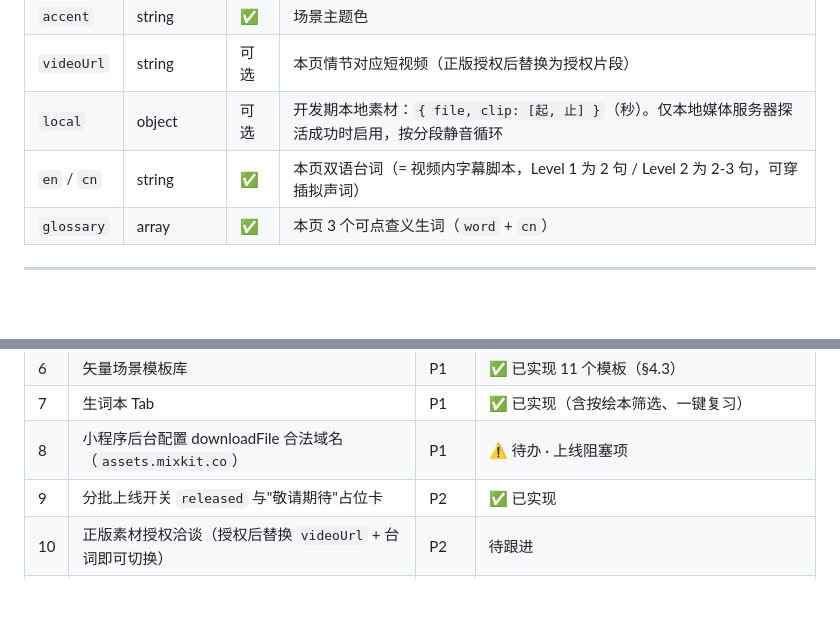
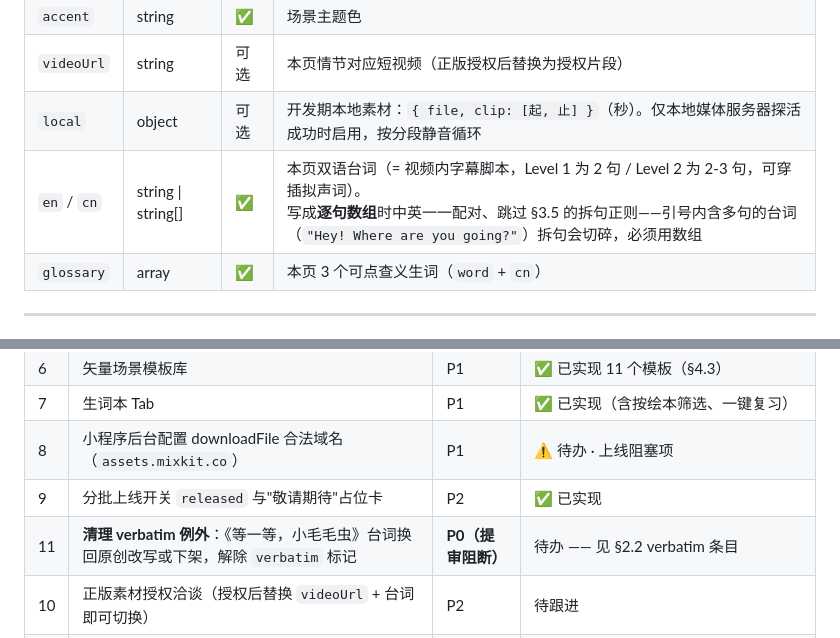
Before and after one commit to span20512-crypto/pic_bk_en_for_kid, a Markdown page: PRD.md, 2 parts joined by grey strips. Drawn GitHub-style; blank space fills up the shorter version.

```diff
--- a/PRD.md
+++ b/PRD.md
@@ -338,7 +360,7 @@ V1.1 共 **36 本绘本 × 每本 6 页**，分 6 个系列（每系列 6 本）
 | `accent` | string | ✅ | 场景主题色 |
 | `videoUrl` | string | 可选 | 本页情节对应短视频（正版授权后替换为授权片段） |
 | `local` | object | 可选 | 开发期本地素材：`{ file, clip: [起, 止] }`（秒）。仅本地媒体服务器探活成功时启用，按分段静音循环 |
-| `en` / `cn` | string | ✅ | 本页双语台词（= 视频内字幕脚本，Level 1 为 2 句 / Level 2 为 2-3 句，可穿插拟声词） |
+| `en` / `cn` | string \| string[] | ✅ | 本页双语台词（= 视频内字幕脚本，Level 1 为 2 句 / Level 2 为 2-3 句，可穿插拟声词）。<br>写成**逐句数组**时中英一一配对、跳过 §3.5 的拆句正则——引号内含多句的台词（`"Hey! Where are you going?"`）拆句会切碎，必须用数组 |
 | `glossary` | array | ✅ | 本页 3 个可点查义生词（`word` + `cn`） |
 
 ---
@@ -383,6 +405,7 @@ V1.1 共 **36 本绘本 × 每本 6 页**，分 6 个系列（每系列 6 本）
 | 7 | 生词本 Tab | P1 | ✅ 已实现（含按绘本筛选、一键复习） |
 | 8 | 小程序后台配置 downloadFile 合法域名（`assets.mixkit.co`） | P1 | ⚠️ 待办 · 上线阻塞项 |
 | 9 | 分批上线开关 `released` 与"敬请期待"占位卡 | P2 | ✅ 已实现 |
+| 11 | **清理 verbatim 例外**：《等一等，小毛毛虫》台词换回原创改写或下架，解除 `verbatim` 标记 | **P0（提审阻断）** | 待办 —— 见 §2.2 verbatim 条目 |
 | 10 | 正版素材授权洽谈（授权后替换 `videoUrl` + 台词即可切换） | P2 | 待跟进 |
 | 11 | **真机验证音视频并行**（§3.4 技术风险注记） | P0 | ⚠️ 待办 · 上线阻塞项，需真实 iOS / Android 设备 |
 | 12 | 字幕字号与 §6「最小 28px」的取舍确认 | P1 | 待决策 · 当前实现英文 17px / 中文 13px，见 §6 注 |
```
Also changed, not shown: other parts of PRD.md (+31 -9 lines).
